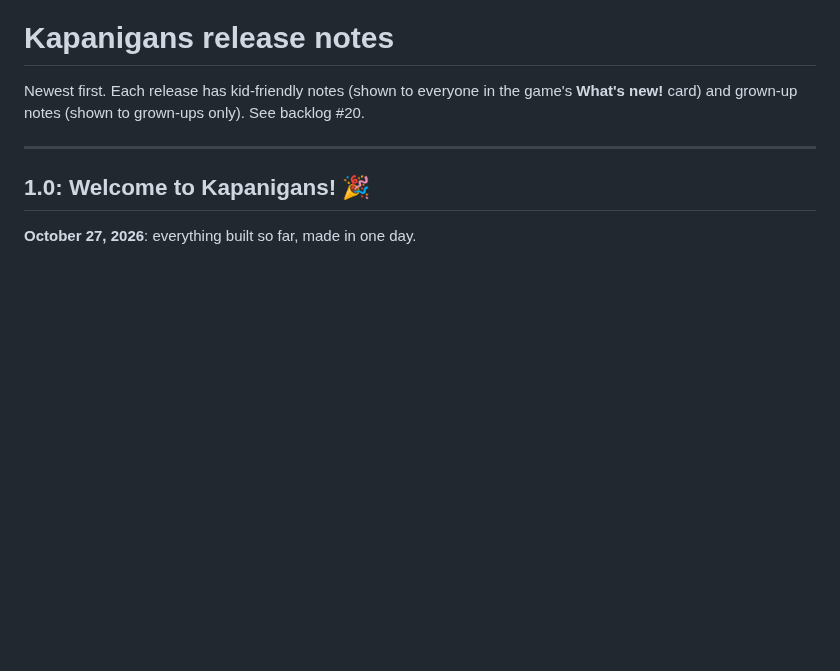
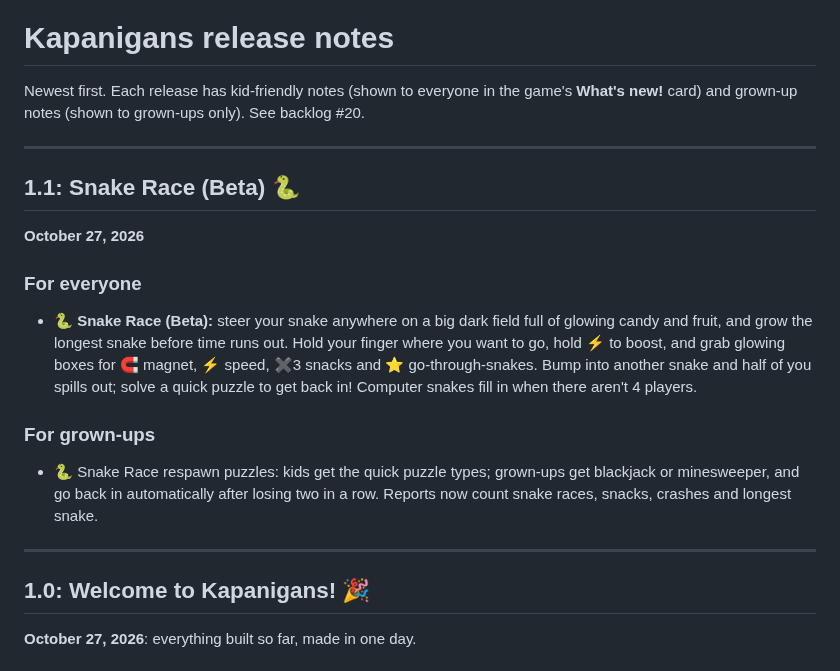
Before and after one commit to joeker630/kapanigans, a Markdown page: RELEASES.md, the part around the change. Drawn GitHub-style; blank space fills up the shorter version.

Commit message:
Snake Race live as Beta Version; release notes 1.1
Co-Authored-By: Claude Opus 5.5 <noreply@anthropic.com>
Claude-Session: https://claude.ai/code/session_015s1LPmQaE7n8tsE8ppQFNx

```diff
--- a/RELEASES.md
+++ b/RELEASES.md
@@ -1,6 +1,17 @@
 # Kapanigans release notes
 
 Newest first. Each release has kid-friendly notes (shown to everyone in the game's **What's new!** card) and grown-up notes (shown to grown-ups only). See backlog #20.
+
+---
+
+## 1.1: Snake Race (Beta) 🐍
+**October 27, 2026**
+
+### For everyone
+- 🐍 **Snake Race (Beta):** steer your snake anywhere on a big dark field full of glowing candy and fruit, and grow the longest snake before time runs out. Hold your finger where you want to go, hold ⚡ to boost, and grab glowing boxes for 🧲 magnet, ⚡ speed, ✖️3 snacks and ⭐ go-through-snakes. Bump into another snake and half of you spills out; solve a quick puzzle to get back in! Computer snakes fill in when there aren't 4 players.
+
+### For grown-ups
+- 🐍 Snake Race respawn puzzles: kids get the quick puzzle types; grown-ups get blackjack or minesweeper, and go back in automatically after losing two in a row. Reports now count snake races, snacks, crashes and longest snake.
 
 ---
 
```
Also changed, not shown: BACKLOG.md (+1 -1 lines).
